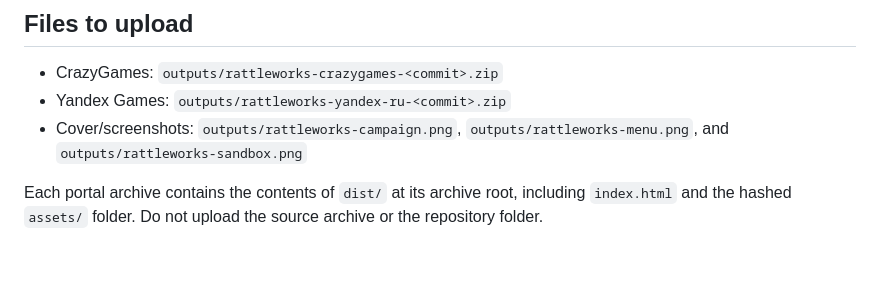
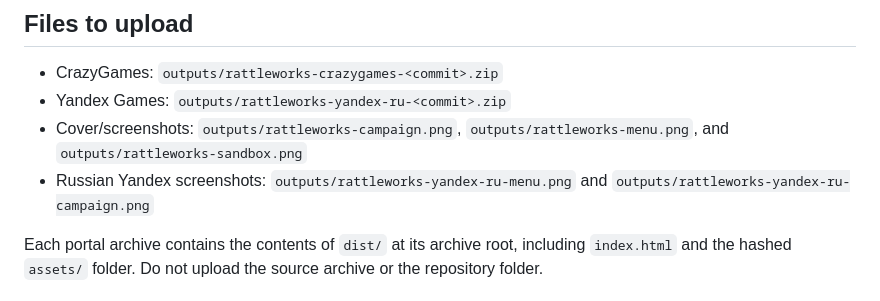
Before and after one commit to kamilch1k/rattleworks, a Markdown page: PUBLISHING.md, the part around the change. Rendered like a GitHub page; blank space fills up the shorter version.

Commit message:
Add Russian Yandex publishing media

```diff
--- a/PUBLISHING.md
+++ b/PUBLISHING.md
@@ -7,6 +7,7 @@ The current release is a single universal HTML5 build. It stays English on Crazy
 - CrazyGames: `outputs/rattleworks-crazygames-<commit>.zip`
 - Yandex Games: `outputs/rattleworks-yandex-ru-<commit>.zip`
 - Cover/screenshots: `outputs/rattleworks-campaign.png`, `outputs/rattleworks-menu.png`, and `outputs/rattleworks-sandbox.png`
+- Russian Yandex screenshots: `outputs/rattleworks-yandex-ru-menu.png` and `outputs/rattleworks-yandex-ru-campaign.png`
 
 Each portal archive contains the contents of `dist/` at its archive root, including `index.html` and the hashed `assets/` folder. Do not upload the source archive or the repository folder.
 
```
